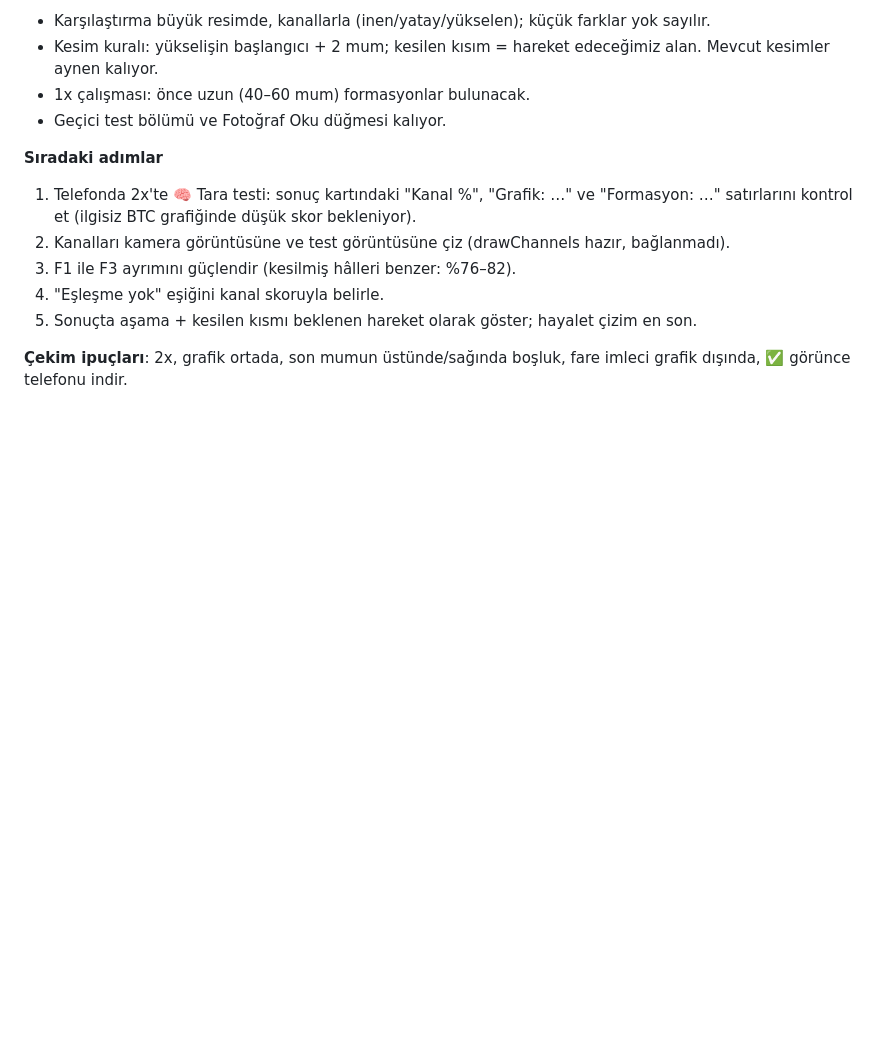
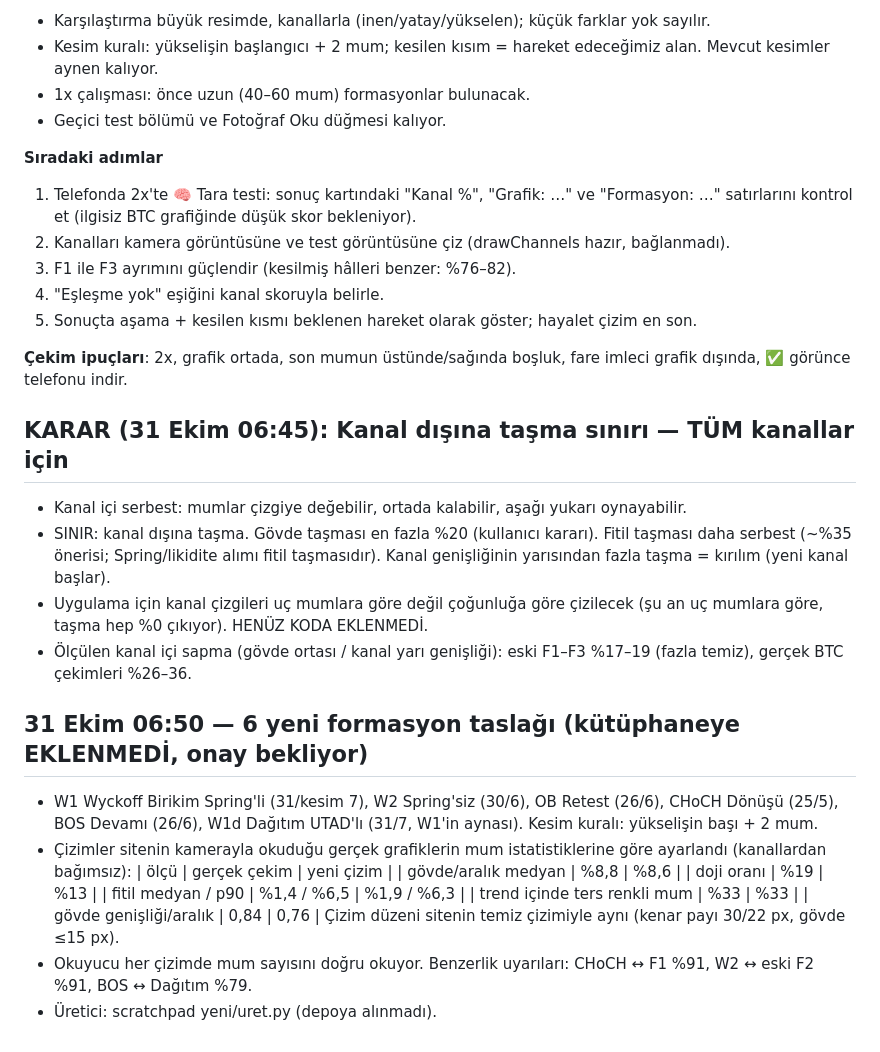
Before and after one commit to metaycicek61/Fotograf-eslestir, a Markdown page: NOTLAR.md, the part around the change. Rendered like a GitHub page; blank space fills up the shorter version.

Commit message:
NOTLAR: taşma sınırı kararı ve 6 formasyon taslağı
Co-Authored-By: Claude Opus 5.5 <noreply@anthropic.com>
Claude-Session: https://claude.ai/code/session_01FZwyRG6LCkWHRVQQm4PY7L

```diff
--- a/NOTLAR.md
+++ b/NOTLAR.md
@@ -294,3 +294,22 @@ Sonuç: güvenilir okuma için en az 20 mum görünmeli. En iyi çekim: orta mes
 5. Sonuçta aşama + kesilen kısmı beklenen hareket olarak göster; hayalet çizim en son.
 
 **Çekim ipuçları**: 2x, grafik ortada, son mumun üstünde/sağında boşluk, fare imleci grafik dışında, ✅ görünce telefonu indir.
+
+## KARAR (31 Ekim 06:45): Kanal dışına taşma sınırı — TÜM kanallar için
+- Kanal içi serbest: mumlar çizgiye değebilir, ortada kalabilir, aşağı yukarı oynayabilir.
+- SINIR: kanal dışına taşma. Gövde taşması en fazla %20 (kullanıcı kararı). Fitil taşması daha serbest (~%35 önerisi; Spring/likidite alımı fitil taşmasıdır). Kanal genişliğinin yarısından fazla taşma = kırılım (yeni kanal başlar).
+- Uygulama için kanal çizgileri uç mumlara göre değil çoğunluğa göre çizilecek (şu an uç mumlara göre, taşma hep %0 çıkıyor). HENÜZ KODA EKLENMEDİ.
+- Ölçülen kanal içi sapma (gövde ortası / kanal yarı genişliği): eski F1–F3 %17–19 (fazla temiz), gerçek BTC çekimleri %26–36.
+
+## 31 Ekim 06:50 — 6 yeni formasyon taslağı (kütüphaneye EKLENMEDİ, onay bekliyor)
+- W1 Wyckoff Birikim Spring'li (31/kesim 7), W2 Spring'siz (30/6), OB Retest (26/6), CHoCH Dönüşü (25/5), BOS Devamı (26/6), W1d Dağıtım UTAD'lı (31/7, W1'in aynası). Kesim kuralı: yükselişin başı + 2 mum.
+- Çizimler sitenin kamerayla okuduğu gerçek grafiklerin mum istatistiklerine göre ayarlandı (kanallardan bağımsız):
+  | ölçü | gerçek çekim | yeni çizim |
+  | gövde/aralık medyan | %8,8 | %8,6 |
+  | doji oranı | %19 | %13 |
+  | fitil medyan / p90 | %1,4 / %6,5 | %1,9 / %6,3 |
+  | trend içinde ters renkli mum | %33 | %33 |
+  | gövde genişliği/aralık | 0,84 | 0,76 |
+  Çizim düzeni sitenin temiz çizimiyle aynı (kenar payı 30/22 px, gövde ≤15 px).
+- Okuyucu her çizimde mum sayısını doğru okuyor. Benzerlik uyarıları: CHoCH ↔ F1 %91, W2 ↔ eski F2 %91, BOS ↔ Dağıtım %79.
+- Üretici: scratchpad yeni/uret.py (depoya alınmadı).
```
